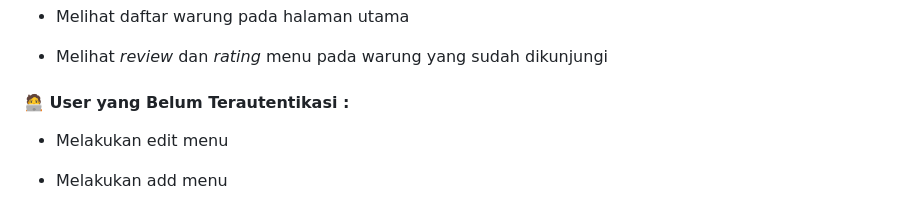
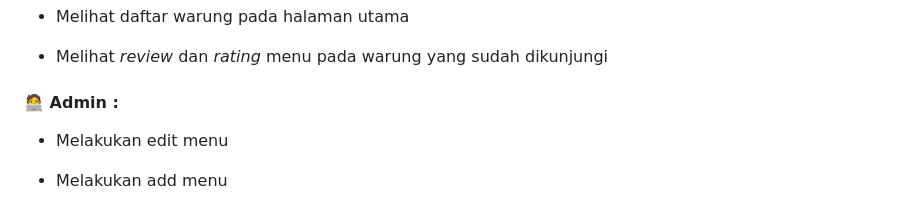
Before and after one commit to PBP-B12/wara-warung-mobile, a Markdown page: README.md, the part around the change. Rendered like a GitHub page.

```diff
--- a/README.md
+++ b/README.md
@@ -67,7 +67,7 @@ Untuk itulah WaraWarung hadir, memberikan solusi bagi wisatawan yang ingin meras
 
 *  Melihat *review* dan *rating* menu pada warung yang sudah dikunjungi
 
-####  🧑‍💻 User yang Belum Terautentikasi :
+####  🧑‍💻 Admin :
 
 *  Melakukan edit menu
 
```
